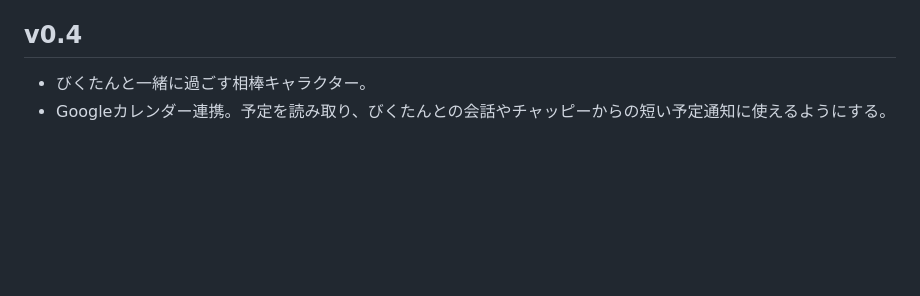
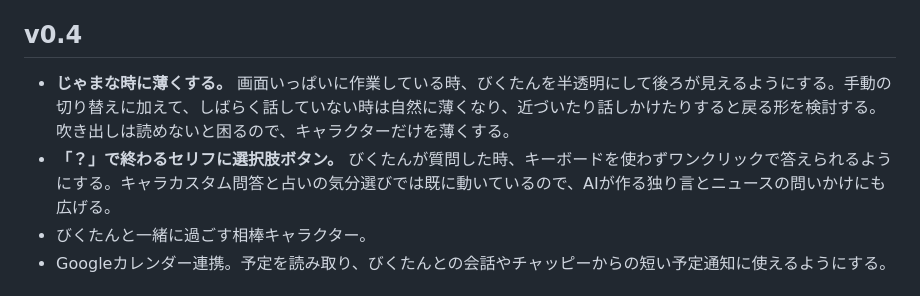
Before and after one commit to kemepan/bikunavi-desktop, a Markdown page: docs/ROADMAP.md, the part around one of its changes. Drawn GitHub-style; blank space fills up the shorter version.

```diff
--- a/docs/ROADMAP.md
+++ b/docs/ROADMAP.md
@@ -37,6 +37,8 @@
 
 ## v0.4
 
+- **じゃまな時に薄くする。** 画面いっぱいに作業している時、びくたんを半透明にして後ろが見えるようにする。手動の切り替えに加えて、しばらく話していない時は自然に薄くなり、近づいたり話しかけたりすると戻る形を検討する。吹き出しは読めないと困るので、キャラクターだけを薄くする。
+- **「？」で終わるセリフに選択肢ボタン。** びくたんが質問した時、キーボードを使わずワンクリックで答えられるようにする。キャラカスタム問答と占いの気分選びでは既に動いているので、AIが作る独り言とニュースの問いかけにも広げる。
 - びくたんと一緒に過ごす相棒キャラクター。
 - Googleカレンダー連携。予定を読み取り、びくたんとの会話やチャッピーからの短い予定通知に使えるようにする。
 
```
Also changed, not shown: other parts of docs/ROADMAP.md (+1 -1 lines), DEVELOPMENT_NOTES.md (+21 -1 lines).
